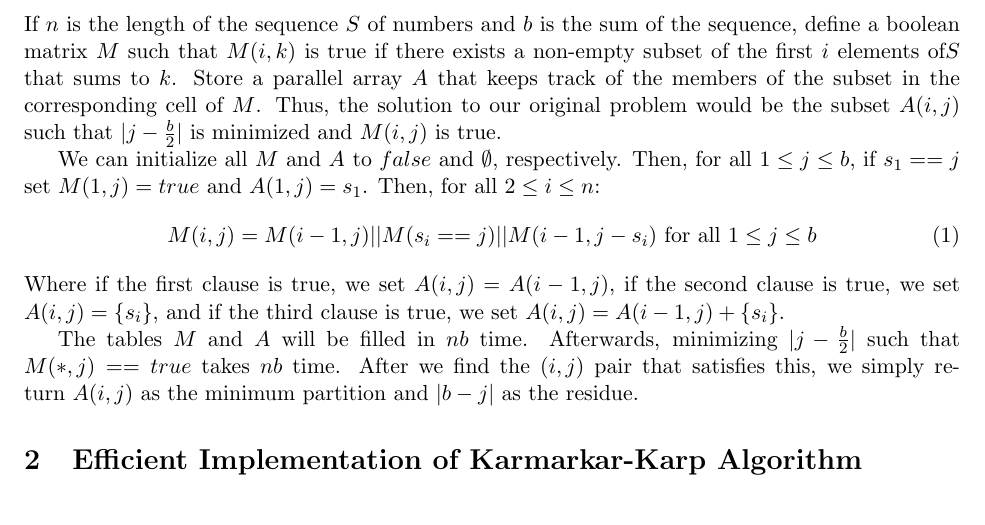
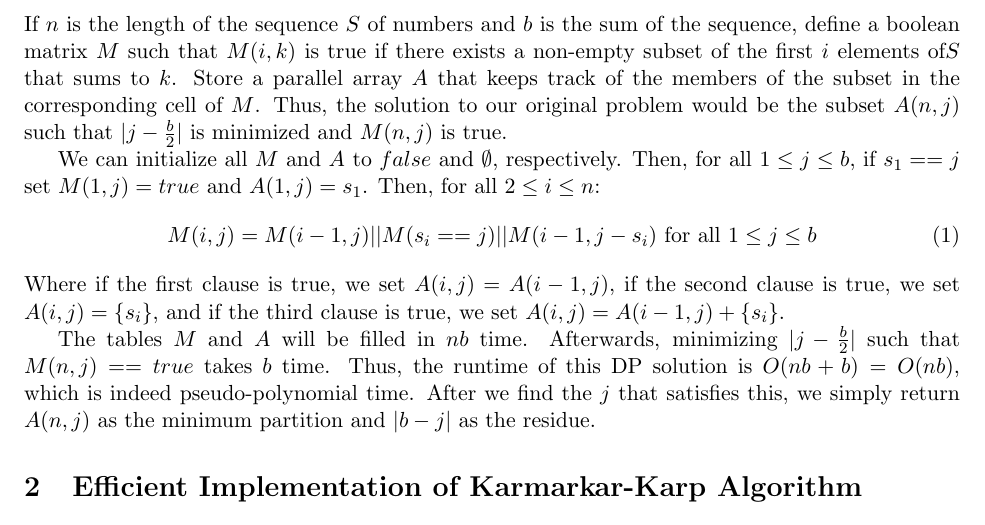
Before and after one commit to adaly/pa3, a LaTeX document (pa3_writeup.tex): part of page 1 of 2, cut so that both start at the same text. Compiled offline with pdfLaTeX.

Commit message:
fixed typo in writeup

```diff
--- a/pa3_writeup.tex
+++ b/pa3_writeup.tex
@@ -9,7 +9,7 @@
 \maketitle
 
 \section{Dynamic Programming Solution to NumPartition}
-If $n$ is the length of the sequence $S$ of numbers and $b$ is the sum of the sequence, define a boolean matrix $M$ such that $M(i,k)$ is true if there exists a non-empty subset of the first $i$ elements of$S$ that sums to $k$.  Store a parallel array $A$ that keeps track of the members of the subset in the corresponding cell of $M$.  Thus, the solution to our original problem would be the subset $A(i,j)$ such that $|j-\frac{b}{2}|$ is minimized and $M(i,j)$ is true.
+If $n$ is the length of the sequence $S$ of numbers and $b$ is the sum of the sequence, define a boolean matrix $M$ such that $M(i,k)$ is true if there exists a non-empty subset of the first $i$ elements of$S$ that sums to $k$.  Store a parallel array $A$ that keeps track of the members of the subset in the corresponding cell of $M$.  Thus, the solution to our original problem would be the subset $A(n,j)$ such that $|j-\frac{b}{2}|$ is minimized and $M(n,j)$ is true.
 
 We can initialize all $M$ and $A$ to $false$ and $\emptyset$, respectively.  Then, for all $1\leq j \leq b$, if $s_1 == j$ set $M(1,j) = true$ and $A(1,j) = s_1$.  Then, for all $2 \leq i \leq n$:
 \begin{equation}
@@ -17,7 +17,7 @@ M(i,j) = M(i-1,j) || M(s_i == j) || M(i-1,j-s_i) \mbox{ for all } 1 \leq j \leq
 \end{equation}
 Where if the first clause is true, we set $A(i,j) = A(i-1,j)$, if the second clause is true, we set $A(i,j) = \{s_i\}$, and if the third clause is true, we set $A(i,j) = A(i-1,j)+\{s_i\}$.
 
-The tables $M$ and $A$ will be filled in $nb$ time.  Afterwards, minimizing $|j-\frac{b}{2}|$ such that $M(*,j) == true$ takes $nb$ time.  After we find the $(i,j)$ pair that satisfies this, we simply return $A(i,j)$ as the minimum partition and $|b-j|$ as the residue.
+The tables $M$ and $A$ will be filled in $nb$ time.  Afterwards, minimizing $|j-\frac{b}{2}|$ such that $M(n,j) == true$ takes $b$ time.  Thus, the runtime of this DP solution is $O(nb+b) = O(nb)$, which is indeed pseudo-polynomial time.  After we find the $j$ that satisfies this, we simply return $A(n,j)$ as the minimum partition and $|b-j|$ as the residue.
 
 \section{Efficient Implementation of Karmarkar-Karp Algorithm}
 The Karmarkar-Karp algorithm relies on repeatedly removing the two largest elements from the sequence and inserting their difference.  Since this must run for $n$ iterations on a list of size $n$ (iterating through pairs and differencing them), we must make sure that only $log(n)$ work is done at each step.
```
